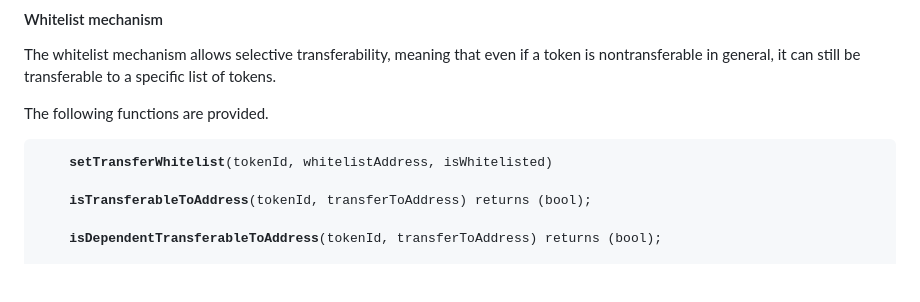
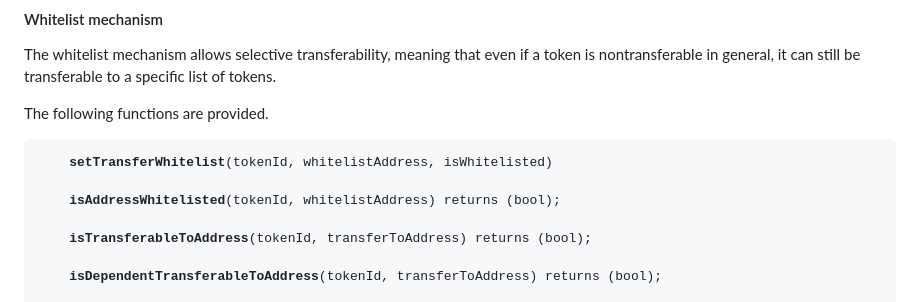
Before and after one commit to woolballers/commander-token, a Markdown page: README.md, the part around the change. Rendered like a GitHub page; blank space fills up the shorter version.

```diff
--- a/README.md
+++ b/README.md
@@ -122,6 +122,8 @@ The following functions are provided.
 <pre>
     <b>setTransferWhitelist</b>(tokenId, whitelistAddress, isWhitelisted)
 
+    <b>isAddressWhitelisted</b>(tokenId, whitelistAddress) returns (bool);
+
     <b>isTransferableToAddress</b>(tokenId, transferToAddress) returns (bool);
 
     <b>isDependentTransferableToAddress</b>(tokenId, transferToAddress) returns (bool);
```
